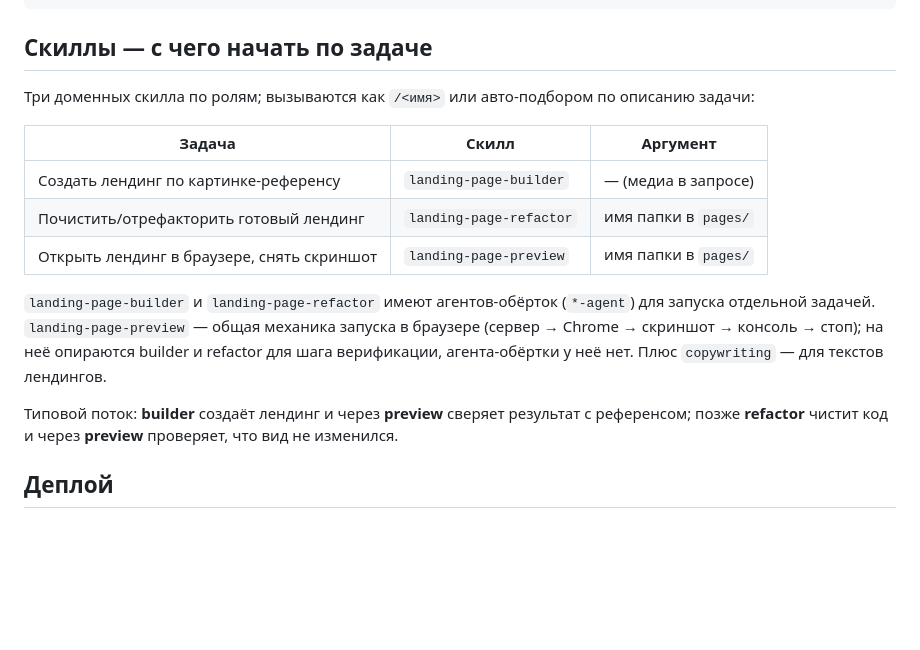
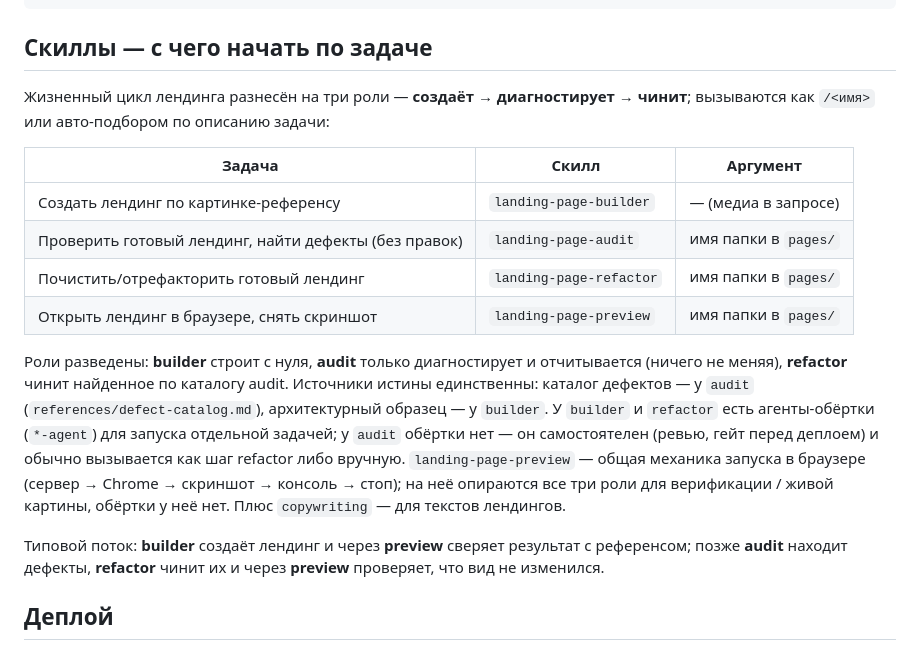
Before and after one commit to vitalii-movchan/claude-code-sandbox, a Markdown page: landing/ONBOARDING.md, the part around the change. Drawn GitHub-style; blank space fills up the shorter version.

Commit message:
Update ONBOARDING.md for the three-role lifecycle
Добавлена роль landing-page-audit между builder и refactor: цикл
создаёт → диагностирует → чинит. Уточнено, что у audit нет агента-обёртки
(как у preview), что preview обслуживает все три роли, и что источники истины
единственны (каталог дефектов — у audit, архитектура — у builder). Типовой
поток теперь включает шаг аудита.

Co-Authored-By: Claude Opus 4.8 (1M context) <noreply@anthropic.com>

```diff
--- a/landing/ONBOARDING.md
+++ b/landing/ONBOARDING.md
@@ -27,24 +27,30 @@ cd pages && python3 -m http.server 8000
 
 ## Скиллы — с чего начать по задаче
 
-Три доменных скилла по ролям; вызываются как `/<имя>` или авто-подбором по
-описанию задачи:
+Жизненный цикл лендинга разнесён на три роли — **создаёт → диагностирует →
+чинит**; вызываются как `/<имя>` или авто-подбором по описанию задачи:
 
 | Задача | Скилл | Аргумент |
 |---|---|---|
 | Создать лендинг по картинке-референсу | `landing-page-builder` | — (медиа в запросе) |
+| Проверить готовый лендинг, найти дефекты (без правок) | `landing-page-audit` | имя папки в `pages/` |
 | Почистить/отрефакторить готовый лендинг | `landing-page-refactor` | имя папки в `pages/` |
 | Открыть лендинг в браузере, снять скриншот | `landing-page-preview` | имя папки в `pages/` |
 
-`landing-page-builder` и `landing-page-refactor` имеют агентов-обёрток
-(`*-agent`) для запуска отдельной задачей. `landing-page-preview` — общая
-механика запуска в браузере (сервер → Chrome → скриншот → консоль → стоп); на
-неё опираются builder и refactor для шага верификации, агента-обёртки у неё нет.
-Плюс `copywriting` — для текстов лендингов.
+Роли разведены: **builder** строит с нуля, **audit** только диагностирует и
+отчитывается (ничего не меняя), **refactor** чинит найденное по каталогу audit.
+Источники истины единственны: каталог дефектов — у `audit`
+(`references/defect-catalog.md`), архитектурный образец — у `builder`. У `builder`
+и `refactor` есть агенты-обёртки (`*-agent`) для запуска отдельной задачей; у
+`audit` обёртки нет — он самостоятелен (ревью, гейт перед деплоем) и обычно
+вызывается как шаг refactor либо вручную. `landing-page-preview` — общая механика
+запуска в браузере (сервер → Chrome → скриншот → консоль → стоп); на неё опираются
+все три роли для верификации / живой картины, обёртки у неё нет. Плюс
+`copywriting` — для текстов лендингов.
 
 Типовой поток: **builder** создаёт лендинг и через **preview** сверяет результат
-с референсом; позже **refactor** чистит код и через **preview** проверяет, что
-вид не изменился.
+с референсом; позже **audit** находит дефекты, **refactor** чинит их и через
+**preview** проверяет, что вид не изменился.
 
 ## Деплой
 
```
